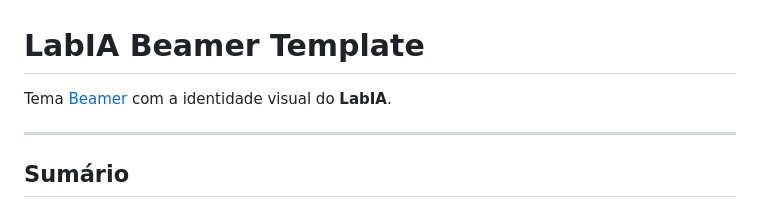
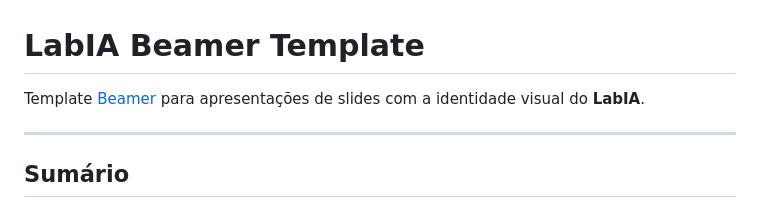
Before and after one commit to LabIA-UFBA/LabIA-Beamer-Template, a Markdown page: README.md, the part around the change. Rendered like a GitHub page.

```diff
--- a/README.md
+++ b/README.md
@@ -1,6 +1,6 @@
 # LabIA Beamer Template
 
-Tema [Beamer](https://ctan.org/pkg/beamer) com a identidade visual do **LabIA**.
+Template [Beamer](https://ctan.org/pkg/beamer) para apresentações de slides com a identidade visual do **LabIA**.
 
 ---
 
```
